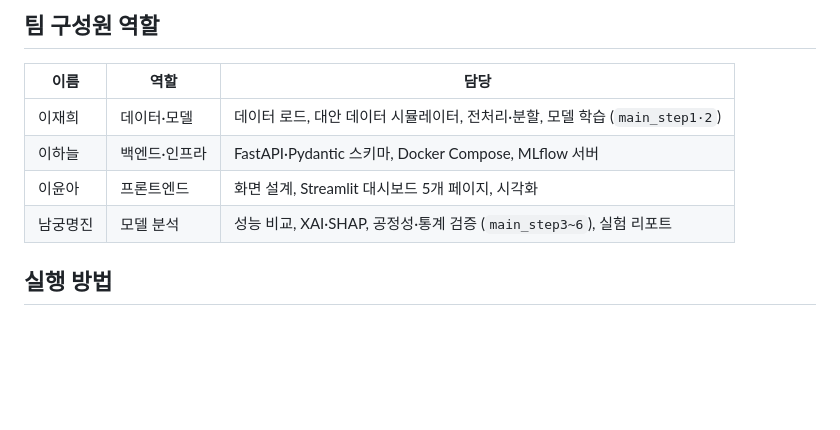
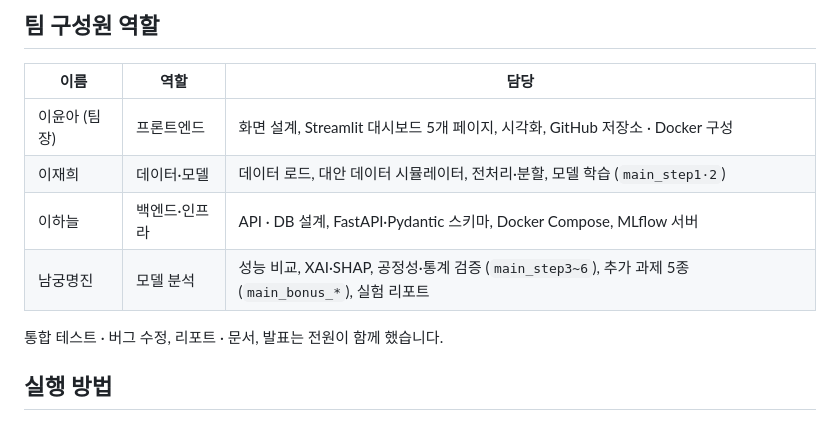
Before and after one commit to Dongyang-Mirae-University-software/xai-credit-scoring, a Markdown page: README.md, the part around one of its changes. Drawn GitHub-style; blank space fills up the shorter version.

```diff
--- a/README.md
+++ b/README.md
@@ -47,10 +124,12 @@ Give Me Some Credit(GMSC) 데이터에 대안 데이터 시뮬레이터를 결
 
 | 이름 | 역할 | 담당 |
 |---|---|---|
+| 이윤아 (팀장) | 프론트엔드 | 화면 설계, Streamlit 대시보드 5개 페이지, 시각화, GitHub 저장소 · Docker 구성 |
 | 이재희 | 데이터·모델 | 데이터 로드, 대안 데이터 시뮬레이터, 전처리·분할, 모델 학습 (`main_step1·2`) |
-| 이하늘 | 백엔드·인프라 | FastAPI·Pydantic 스키마, Docker Compose, MLflow 서버 |
-| 이윤아 | 프론트엔드 | 화면 설계, Streamlit 대시보드 5개 페이지, 시각화 |
-| 남궁명진 | 모델 분석 | 성능 비교, XAI·SHAP, 공정성·통계 검증 (`main_step3~6`), 실험 리포트 |
+| 이하늘 | 백엔드·인프라 | API · DB 설계, FastAPI·Pydantic 스키마, Docker Compose, MLflow 서버 |
+| 남궁명진 | 모델 분석 | 성능 비교, XAI·SHAP, 공정성·통계 검증 (`main_step3~6`), 추가 과제 5종 (`main_bonus_*`), 실험 리포트 |
+
+통합 테스트 · 버그 수정, 리포트 · 문서, 발표는 전원이 함께 했습니다.
 
 ## 실행 방법
 
```
Also changed, not shown: other parts of README.md (+80 -3 lines), docs/images/fairness.png (added), docs/images/performance.png (added), docs/images/screening_approved.png (added), docs/images/screening_rejected.png (added), docs/images/statistical_test.png (added), docs/images/xai.png (added).
